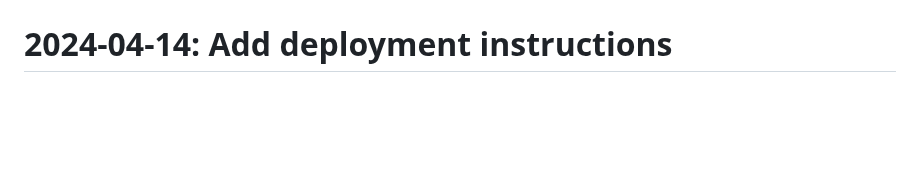
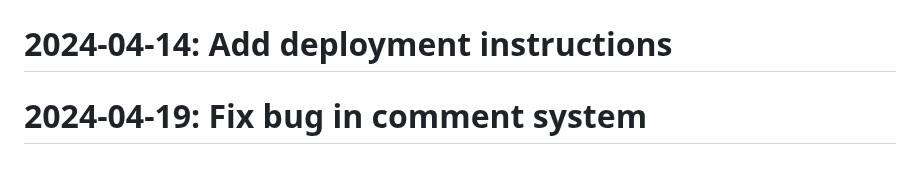
Before and after one commit to Javadlavaei/django-blog-platform, a Markdown page: README.md, the part around the change. GitHub-like rendering; blank space fills up the shorter version.

Commit message:
Fix bug in comment system

```diff
--- a/README.md
+++ b/README.md
@@ -114,3 +114,4 @@
 # 2024-03-19: Fix issue with form validation
 # 2024-04-11: Implement blog post model
 # 2024-04-14: Add deployment instructions
+# 2024-04-19: Fix bug in comment system
```
